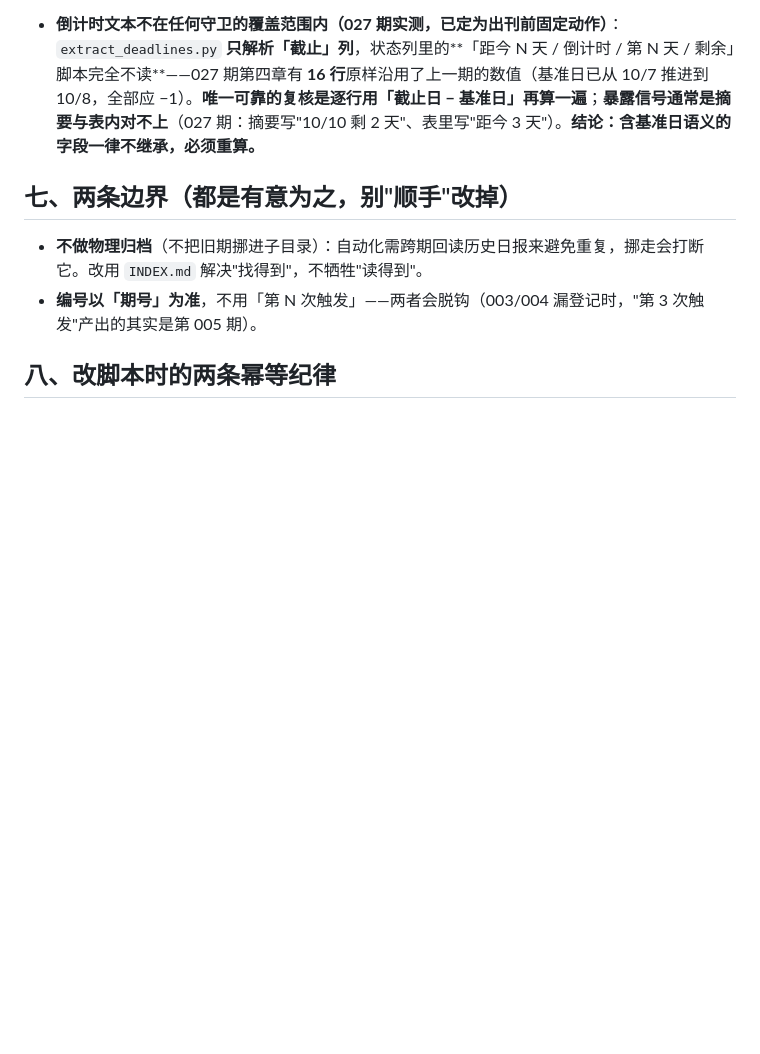
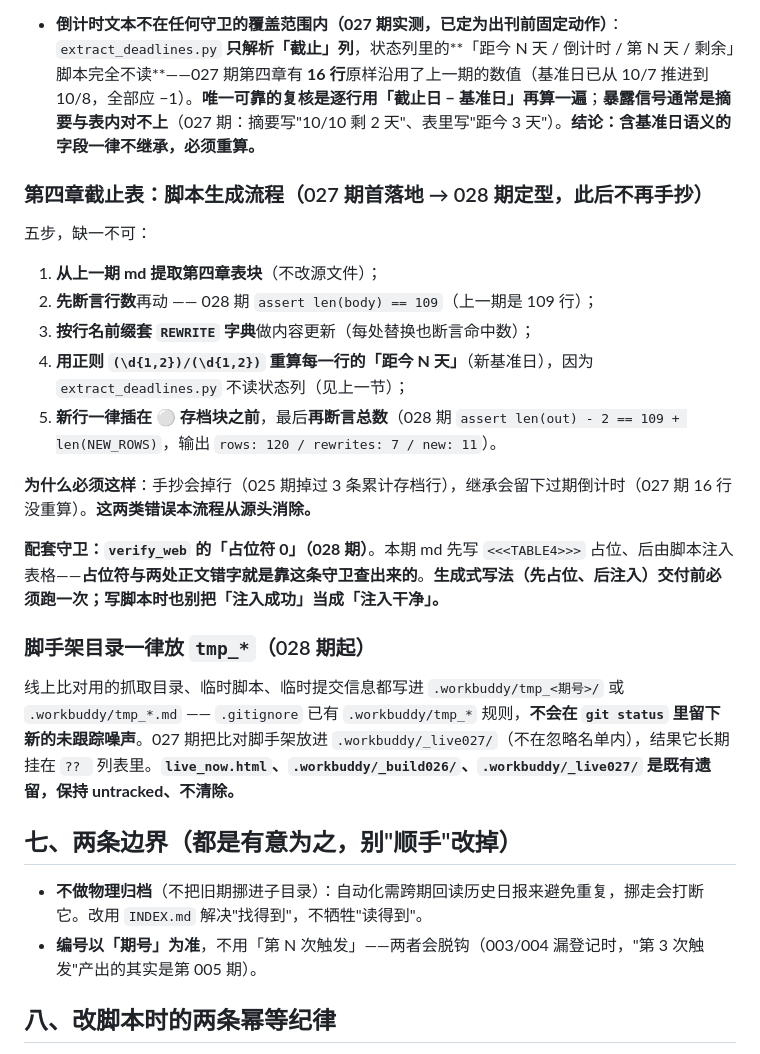
Before and after one commit to Lavie-purple/ai-free-content-digest, a Markdown page: .workbuddy/memory/ENGINEERING.md, the part around the change. GitHub-like rendering; blank space fills up the shorter version.

```diff
--- a/.workbuddy/memory/ENGINEERING.md
+++ b/.workbuddy/memory/ENGINEERING.md
@@ -118,6 +118,24 @@
 - **`check_frozen.py` 的三类措辞误报（027 期一次连挡 8 行；处置一律是"改措辞"，不放宽守卫）**：① **`🆕` 与「首见期更早的泛品牌关键词」同格**——`| **🆕 Qwen-Image-2.1-PE-T2I** |`、`| **🆕 腾讯云 TokenHub 国际站促销 …** |`，因为 `cond_a` 是"关键词前 25 字符"，`🆕` 必落在窗口里；**Qwen-Image-2.1 改「（本期新出的提示词重写器）」、TokenHub 改「本期新发现」并去掉 `🆕` 即消**。② **非表格行的 `cond_b` 把整行当 `cells[0]`**——摘要行以「（本期新增，剩 4 天）」收尾 → **误伤同一行里的 `GPT-5.5` 与 `Gemini 免费档收缩`**（2026-09-24 已记过一次，同一根因）；**行内含早期关键词时整行不用「新增 / 🆕」，改「本期登记」**。③ **行尾否定句也会命中**——「不登记为本期新增」照样进 `NEW_PAT` → **改「不作当期条目登记」**。**判据：改完重跑一次只要 2 秒，不要凭感觉判断"这句应该没事"。**
 - **倒计时文本不在任何守卫的覆盖范围内（027 期实测，已定为出刊前固定动作）**：`extract_deadlines.py` **只解析「截止」列**，状态列里的**「距今 N 天 / 倒计时 / 第 N 天 / 剩余」脚本完全不读**——027 期第四章有 **16 行**原样沿用了上一期的数值（基准日已从 10/7 推进到 10/8，全部应 −1）。**唯一可靠的复核是逐行用「截止日 − 基准日」再算一遍**；**暴露信号通常是摘要与表内对不上**（027 期：摘要写"10/10 剩 2 天"、表里写"距今 3 天"）。**结论：含基准日语义的字段一律不继承，必须重算。**
 
+### 第四章截止表：脚本生成流程（027 期首落地 → 028 期定型，此后不再手抄）
+
+五步，缺一不可：
+
+1. **从上一期 md 提取第四章表块**（不改源文件）；
+2. **先断言行数**再动 —— 028 期 `assert len(body) == 109`（上一期是 109 行）；
+3. **按行名前缀套 `REWRITE` 字典**做内容更新（每处替换也断言命中数）；
+4. **用正则 `(\d{1,2})/(\d{1,2})` 重算每一行的「距今 N 天」**（新基准日），因为 `extract_deadlines.py` 不读状态列（见上一节）；
+5. **新行一律插在 ⚪ 存档块之前**，最后**再断言总数**（028 期 `assert len(out) - 2 == 109 + len(NEW_ROWS)`，输出 `rows: 120 / rewrites: 7 / new: 11`）。
+
+**为什么必须这样**：手抄会掉行（025 期掉过 3 条累计存档行），继承会留下过期倒计时（027 期 16 行没重算）。**这两类错误本流程从源头消除。**
+
+**配套守卫：`verify_web` 的「占位符 0」（028 期）**。本期 md 先写 `<<<TABLE4>>>` 占位、后由脚本注入表格——**占位符与两处正文错字就是靠这条守卫查出来的**。**生成式写法（先占位、后注入）交付前必须跑一次；写脚本时也别把「注入成功」当成「注入干净」。**
+
+### 脚手架目录一律放 `tmp_*`（028 期起）
+
+线上比对用的抓取目录、临时脚本、临时提交信息都写进 `.workbuddy/tmp_<期号>/` 或 `.workbuddy/tmp_*.md` —— `.gitignore` 已有 `.workbuddy/tmp_*` 规则，**不会在 `git status` 里留下新的未跟踪噪声**。027 期把比对脚手架放进 `.workbuddy/_live027/`（不在忽略名单内），结果它长期挂在 `?? ` 列表里。**`live_now.html`、`.workbuddy/_build026/`、`.workbuddy/_live027/` 是既有遗留，保持 untracked、不清除。**
+
 ## 七、两条边界（都是有意为之，别"顺手"改掉）
 
 - **不做物理归档**（不把旧期挪进子目录）：自动化需跨期回读历史日报来避免重复，挪走会打断它。改用 `INDEX.md` 解决"找得到"，不牺牲"读得到"。
```
Also changed, not shown: .workbuddy/memory/MEMORY.md (+12 -0 lines).
